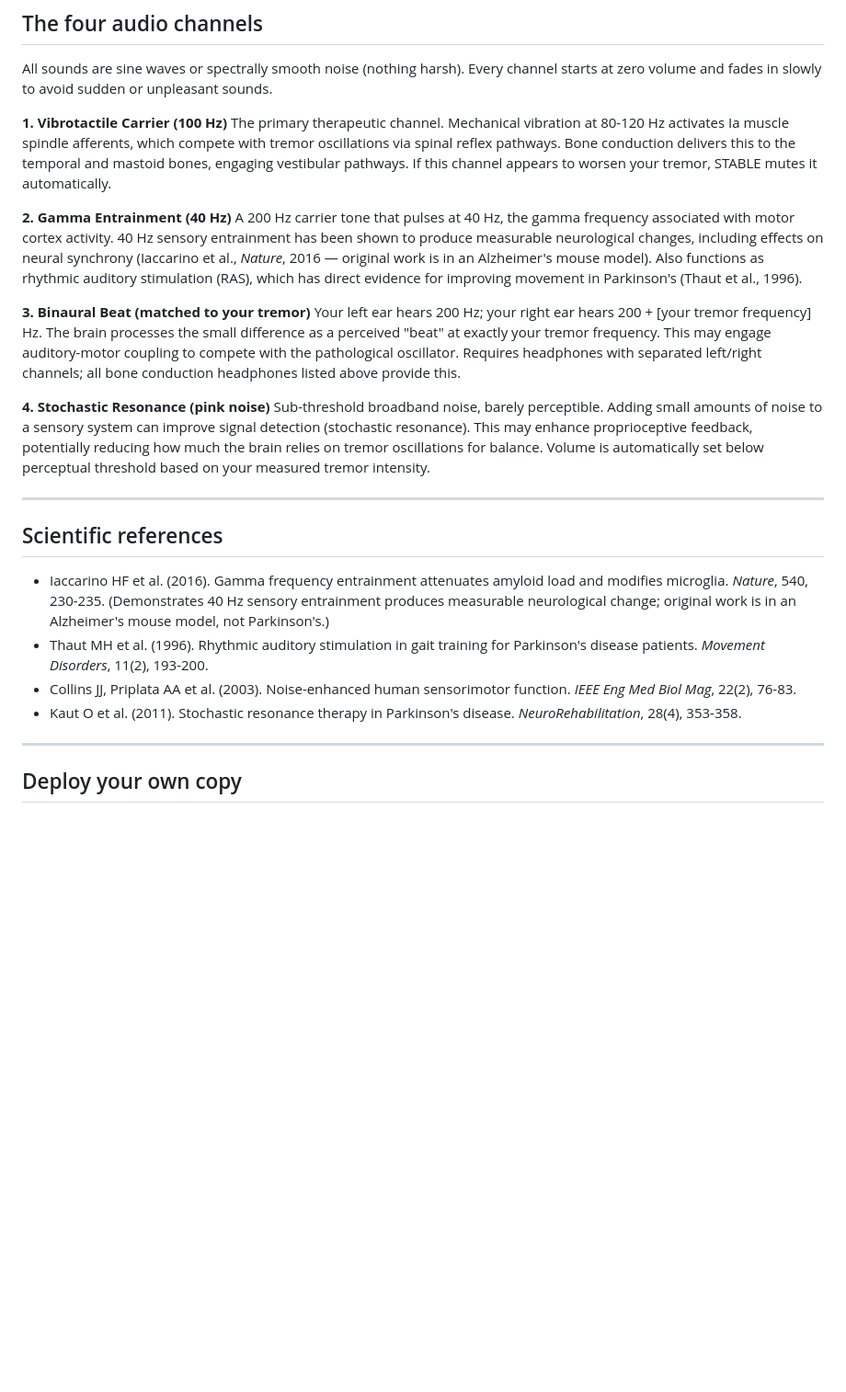
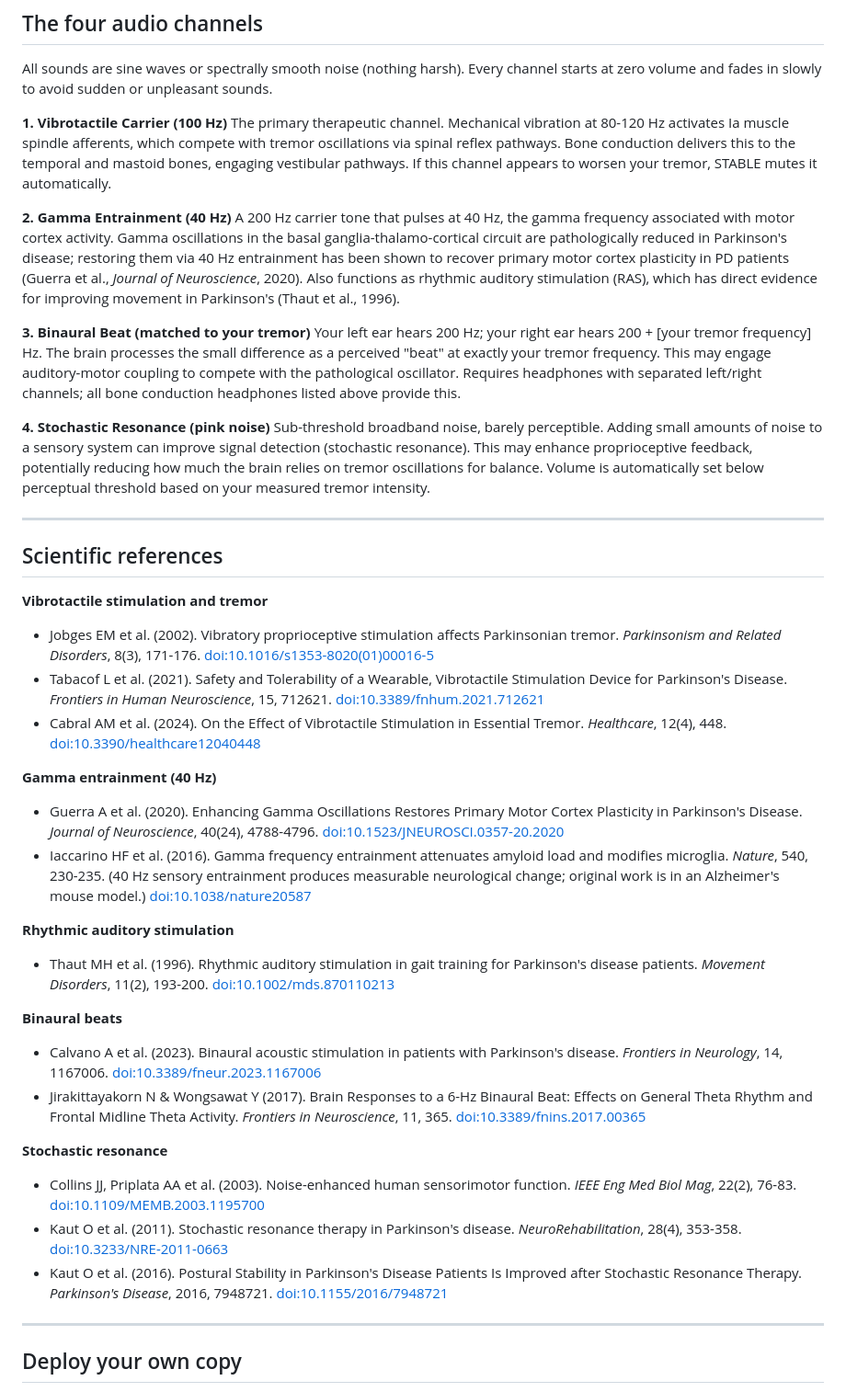
Before and after one commit to MB571/STABLE, a Markdown page: README.md, the part around the change. Shown at 92% size. Rendered like a GitHub page; blank space fills up the shorter version.

Commit message:
Expand and correct scientific references; add DOI hyperlinks to all
- Reorganise references by channel (vibrotactile, gamma, RAS, binaural, stochastic resonance)
- Add 5 new verified papers with DOIs:
    Jobges 2002 (Ia afferent mechanism in PD, Parkinsonism Relat Disord)
    Tabacof 2021 (vibrotactile wearable RCT in PD, Front Hum Neurosci)
    Cabral 2024 (vibrotactile in essential tremor, Healthcare)
    Guerra 2020 (gamma oscillations restore M1 plasticity in PD, J Neurosci)
    Calvano 2023 (binaural beats RCT in PD, Front Neurol)
    Jirakittayakorn 2017 (6 Hz binaural beat EEG entrainment, Front Neurosci)
    Kaut 2016 (stochastic resonance postural stability in PD, Parkinson's Disease)
- DOI hyperlinks added to all references
- Update gamma channel description to cite Guerra 2020 (human PD) as primary reference

Co-Authored-By: Claude Sonnet 4.6 <noreply@anthropic.com>

```diff
--- a/README.md
+++ b/README.md
@@ -73,7 +73,7 @@ All sounds are sine waves or spectrally smooth noise (nothing harsh). Every chan
 The primary therapeutic channel. Mechanical vibration at 80-120 Hz activates Ia muscle spindle afferents, which compete with tremor oscillations via spinal reflex pathways. Bone conduction delivers this to the temporal and mastoid bones, engaging vestibular pathways. If this channel appears to worsen your tremor, STABLE mutes it automatically.
 
 **2. Gamma Entrainment (40 Hz)**
-A 200 Hz carrier tone that pulses at 40 Hz, the gamma frequency associated with motor cortex activity. 40 Hz sensory entrainment has been shown to produce measurable neurological changes, including effects on neural synchrony (Iaccarino et al., *Nature*, 2016 — original work is in an Alzheimer's mouse model). Also functions as rhythmic auditory stimulation (RAS), which has direct evidence for improving movement in Parkinson's (Thaut et al., 1996).
+A 200 Hz carrier tone that pulses at 40 Hz, the gamma frequency associated with motor cortex activity. Gamma oscillations in the basal ganglia-thalamo-cortical circuit are pathologically reduced in Parkinson's disease; restoring them via 40 Hz entrainment has been shown to recover primary motor cortex plasticity in PD patients (Guerra et al., *Journal of Neuroscience*, 2020). Also functions as rhythmic auditory stimulation (RAS), which has direct evidence for improving movement in Parkinson's (Thaut et al., 1996).
 
 **3. Binaural Beat (matched to your tremor)**
 Your left ear hears 200 Hz; your right ear hears 200 + [your tremor frequency] Hz. The brain processes the small difference as a perceived "beat" at exactly your tremor frequency. This may engage auditory-motor coupling to compete with the pathological oscillator. Requires headphones with separated left/right channels; all bone conduction headphones listed above provide this.
@@ -85,10 +85,26 @@ Sub-threshold broadband noise, barely perceptible. Adding small amounts of noise
 
 ## Scientific references
 
-- Iaccarino HF et al. (2016). Gamma frequency entrainment attenuates amyloid load and modifies microglia. *Nature*, 540, 230-235. (Demonstrates 40 Hz sensory entrainment produces measurable neurological change; original work is in an Alzheimer's mouse model, not Parkinson's.)
-- Thaut MH et al. (1996). Rhythmic auditory stimulation in gait training for Parkinson's disease patients. *Movement Disorders*, 11(2), 193-200.
-- Collins JJ, Priplata AA et al. (2003). Noise-enhanced human sensorimotor function. *IEEE Eng Med Biol Mag*, 22(2), 76-83.
-- Kaut O et al. (2011). Stochastic resonance therapy in Parkinson's disease. *NeuroRehabilitation*, 28(4), 353-358.
+**Vibrotactile stimulation and tremor**
+- Jobges EM et al. (2002). Vibratory proprioceptive stimulation affects Parkinsonian tremor. *Parkinsonism and Related Disorders*, 8(3), 171-176. [doi:10.1016/s1353-8020(01)00016-5](https://doi.org/10.1016/s1353-8020(01)00016-5)
+- Tabacof L et al. (2021). Safety and Tolerability of a Wearable, Vibrotactile Stimulation Device for Parkinson's Disease. *Frontiers in Human Neuroscience*, 15, 712621. [doi:10.3389/fnhum.2021.712621](https://doi.org/10.3389/fnhum.2021.712621)
+- Cabral AM et al. (2024). On the Effect of Vibrotactile Stimulation in Essential Tremor. *Healthcare*, 12(4), 448. [doi:10.3390/healthcare12040448](https://doi.org/10.3390/healthcare12040448)
+
+**Gamma entrainment (40 Hz)**
+- Guerra A et al. (2020). Enhancing Gamma Oscillations Restores Primary Motor Cortex Plasticity in Parkinson's Disease. *Journal of Neuroscience*, 40(24), 4788-4796. [doi:10.1523/JNEUROSCI.0357-20.2020](https://doi.org/10.1523/JNEUROSCI.0357-20.2020)
+- Iaccarino HF et al. (2016). Gamma frequency entrainment attenuates amyloid load and modifies microglia. *Nature*, 540, 230-235. (40 Hz sensory entrainment produces measurable neurological change; original work is in an Alzheimer's mouse model.) [doi:10.1038/nature20587](https://doi.org/10.1038/nature20587)
+
+**Rhythmic auditory stimulation**
+- Thaut MH et al. (1996). Rhythmic auditory stimulation in gait training for Parkinson's disease patients. *Movement Disorders*, 11(2), 193-200. [doi:10.1002/mds.870110213](https://doi.org/10.1002/mds.870110213)
+
+**Binaural beats**
+- Calvano A et al. (2023). Binaural acoustic stimulation in patients with Parkinson's disease. *Frontiers in Neurology*, 14, 1167006. [doi:10.3389/fneur.2023.1167006](https://doi.org/10.3389/fneur.2023.1167006)
+- Jirakittayakorn N & Wongsawat Y (2017). Brain Responses to a 6-Hz Binaural Beat: Effects on General Theta Rhythm and Frontal Midline Theta Activity. *Frontiers in Neuroscience*, 11, 365. [doi:10.3389/fnins.2017.00365](https://doi.org/10.3389/fnins.2017.00365)
+
+**Stochastic resonance**
+- Collins JJ, Priplata AA et al. (2003). Noise-enhanced human sensorimotor function. *IEEE Eng Med Biol Mag*, 22(2), 76-83. [doi:10.1109/MEMB.2003.1195700](https://doi.org/10.1109/MEMB.2003.1195700)
+- Kaut O et al. (2011). Stochastic resonance therapy in Parkinson's disease. *NeuroRehabilitation*, 28(4), 353-358. [doi:10.3233/NRE-2011-0663](https://doi.org/10.3233/NRE-2011-0663)
+- Kaut O et al. (2016). Postural Stability in Parkinson's Disease Patients Is Improved after Stochastic Resonance Therapy. *Parkinson's Disease*, 2016, 7948721. [doi:10.1155/2016/7948721](https://doi.org/10.1155/2016/7948721)
 
 ---
 
```
